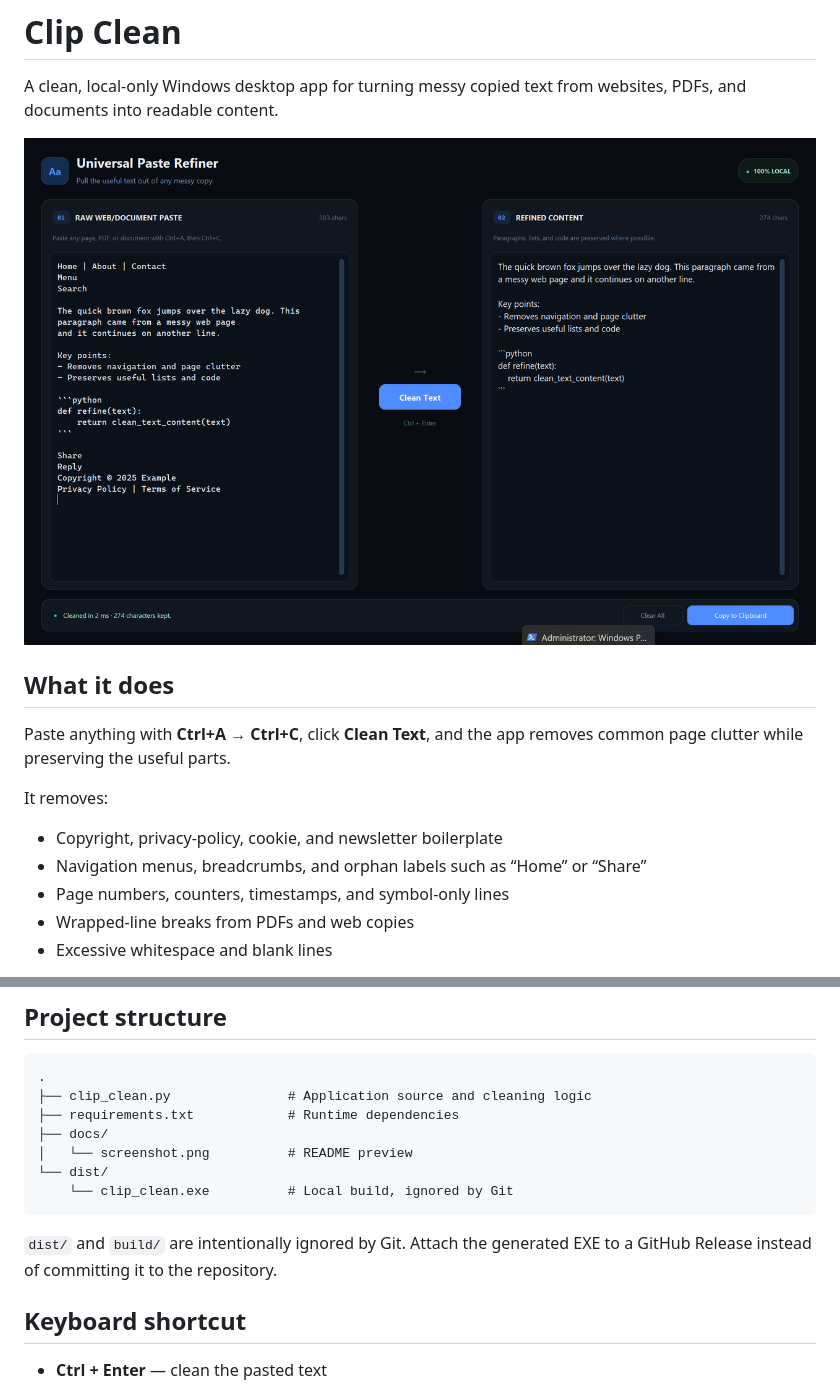
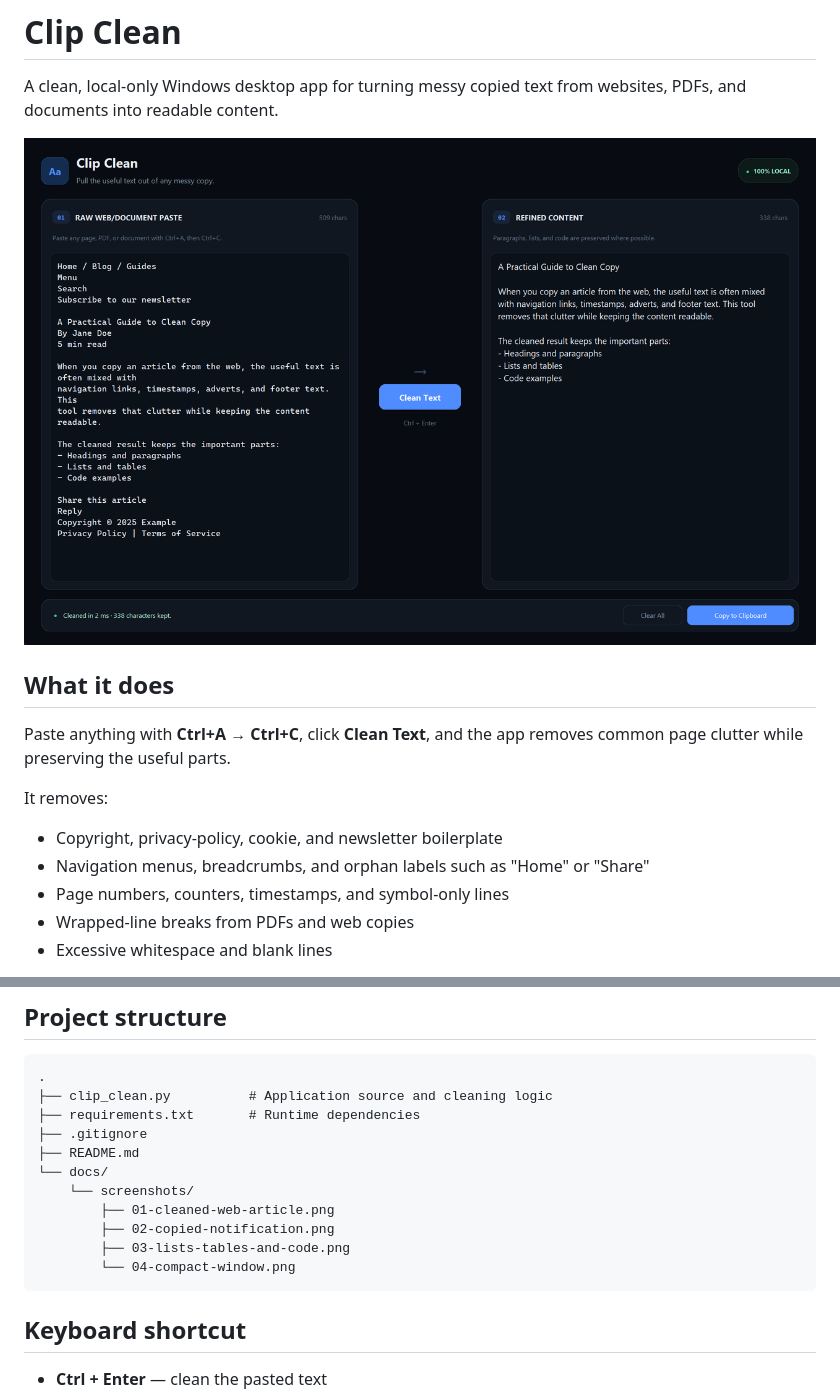
Before and after one commit to Icey067/Clipclean, a Markdown page: README.md, 2 parts joined by grey strips. Drawn GitHub-style; pictures changed too: docs/screenshot.png (deleted), docs/screenshots/01-cleaned-web-article.png (added).

````diff
--- a/README.md
+++ b/README.md
@@ -2,7 +2,7 @@
 
 A clean, local-only Windows desktop app for turning messy copied text from websites, PDFs, and documents into readable content.
 
-![Clip Clean screenshot](docs/screenshot.png)
+![Clip Clean showing a messy web article on the left and the cleaned text on the right](docs/screenshots/01-cleaned-web-article.png)
 
 ## What it does
 
@@ -11,7 +11,7 @@ Paste anything with **Ctrl+A → Ctrl+C**, click **Clean Text**, and the app rem
 It removes:
 
 - Copyright, privacy-policy, cookie, and newsletter boilerplate
-- Navigation menus, breadcrumbs, and orphan labels such as “Home” or “Share”
+- Navigation menus, breadcrumbs, and orphan labels such as "Home" or "Share"
 - Page numbers, counters, timestamps, and symbol-only lines
 - Wrapped-line breaks from PDFs and web copies
 - Excessive whitespace and blank lines
@@ -84,15 +92,17 @@ The `--collect-all customtkinter` flag is important because it packages CustomTk
 
 ```text
 .
-├── clip_clean.py               # Application source and cleaning logic
-├── requirements.txt            # Runtime dependencies
-├── docs/
-│   └── screenshot.png          # README preview
-└── dist/
-    └── clip_clean.exe          # Local build, ignored by Git
+├── clip_clean.py          # Application source and cleaning logic
+├── requirements.txt       # Runtime dependencies
+├── .gitignore
+├── README.md
+└── docs/
+    └── screenshots/
+        ├── 01-cleaned-web-article.png
+        ├── 02-copied-notification.png
+        ├── 03-lists-tables-and-code.png
+        └── 04-compact-window.png
 ```
-
-`dist/` and `build/` are intentionally ignored by Git. Attach the generated EXE to a GitHub Release instead of committing it to the repository.
 
 ## Keyboard shortcut
 
````
Also changed, not shown: other parts of README.md (+37 -29 lines), docs/screenshots/02-copied-notification.png (added), docs/screenshots/03-lists-tables-and-code.png (added), docs/screenshots/04-compact-window.png (added).
